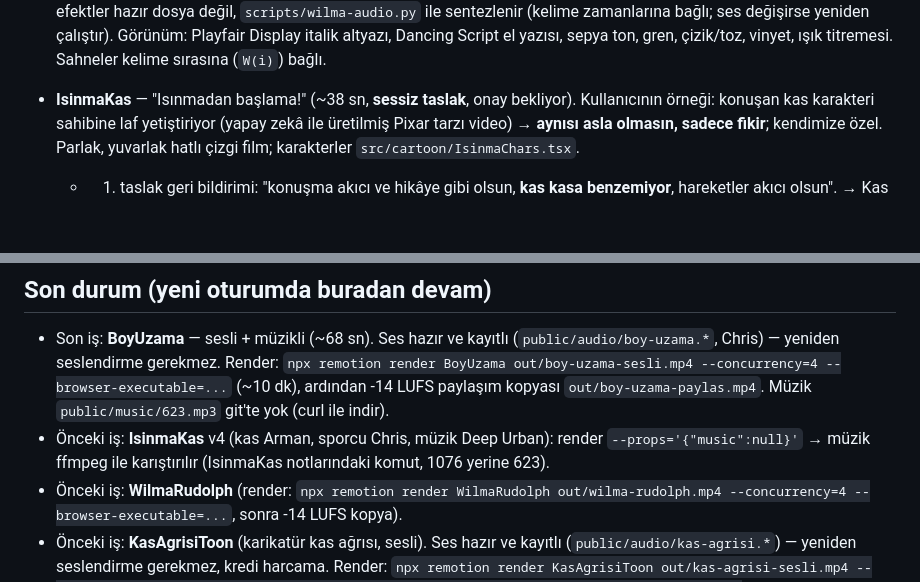
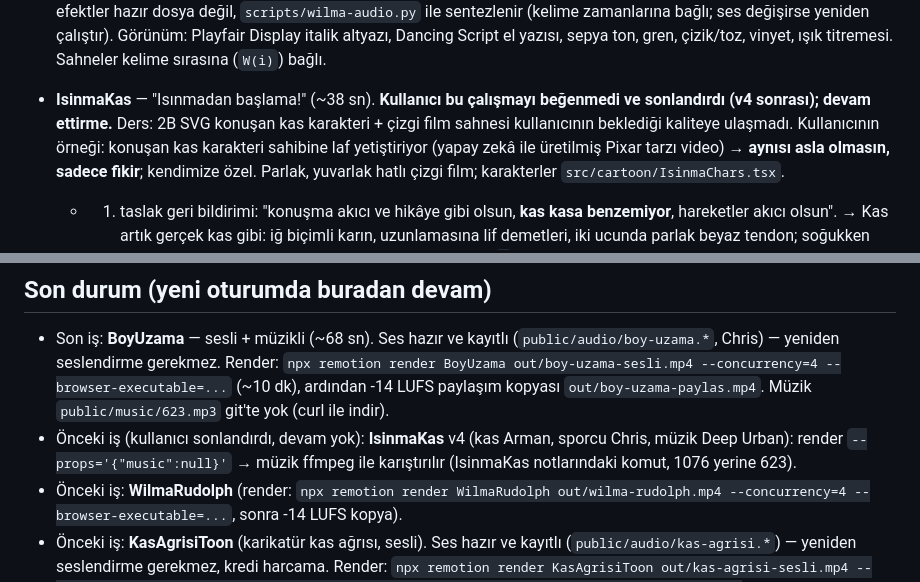
Before and after one commit to rtzrmwkrky-alt/Video-al-malar-, a Markdown page: CLAUDE.md, 2 parts joined by grey strips. GitHub-like rendering; blank space fills up the shorter version.

Commit message:
Notlar: IsinmaKas kullanıcı tarafından sonlandırıldı
Co-Authored-By: Claude Opus 5.5 <noreply@anthropic.com>
Claude-Session: https://claude.ai/code/session_019ZrmVcnRmZ6MXCrxG7bn5B

```diff
--- a/CLAUDE.md
+++ b/CLAUDE.md
@@ -167,7 +167,8 @@ Anahtar sadece ayar eklendikten **sonra açılan** oturumlarda görünür.
   (kelime zamanlarına bağlı; ses değişirse yeniden çalıştır). Görünüm: Playfair Display italik altyazı,
   Dancing Script el yazısı, sepya ton, gren, çizik/toz, vinyet, ışık titremesi. Sahneler kelime sırasına (`W(i)`) bağlı.
 
-- **IsinmaKas** — "Isınmadan başlama!" (~38 sn, **sessiz taslak**, onay bekliyor). Kullanıcının örneği: konuşan
+- **IsinmaKas** — "Isınmadan başlama!" (~38 sn). **Kullanıcı bu çalışmayı beğenmedi ve sonlandırdı (v4 sonrası); devam ettirme.**
+  Ders: 2B SVG konuşan kas karakteri + çizgi film sahnesi kullanıcının beklediği kaliteye ulaşmadı. Kullanıcının örneği: konuşan
   kas karakteri sahibine laf yetiştiriyor (yapay zekâ ile üretilmiş Pixar tarzı video) → **aynısı asla olmasın,
   sadece fikir**; kendimize özel. Parlak, yuvarlak hatlı çizgi film; karakterler `src/cartoon/IsinmaChars.tsx`.
   - 1. taslak geri bildirimi: "konuşma akıcı ve hikâye gibi olsun, **kas kasa benzemiyor**, hareketler akıcı olsun".
@@ -248,7 +249,7 @@ Anahtar sadece ayar eklendikten **sonra açılan** oturumlarda görünür.
   yeniden seslendirme gerekmez. Render: `npx remotion render BoyUzama out/boy-uzama-sesli.mp4 --concurrency=4
   --browser-executable=...` (~10 dk), ardından -14 LUFS paylaşım kopyası `out/boy-uzama-paylas.mp4`.
   Müzik `public/music/623.mp3` git'te yok (curl ile indir).
-- Önceki iş: **IsinmaKas** v4 (kas Arman, sporcu Chris, müzik Deep Urban): render `--props='{"music":null}'` → müzik ffmpeg ile karıştırılır (IsinmaKas notlarındaki komut, 1076 yerine 623).
+- Önceki iş (kullanıcı sonlandırdı, devam yok): **IsinmaKas** v4 (kas Arman, sporcu Chris, müzik Deep Urban): render `--props='{"music":null}'` → müzik ffmpeg ile karıştırılır (IsinmaKas notlarındaki komut, 1076 yerine 623).
 - Önceki iş: **WilmaRudolph** (render: `npx remotion render WilmaRudolph out/wilma-rudolph.mp4 --concurrency=4 --browser-executable=...`, sonra -14 LUFS kopya).
 - Önceki iş: **KasAgrisiToon** (karikatür kas ağrısı, sesli). Ses hazır ve kayıtlı (`public/audio/kas-agrisi.*`) —
   yeniden seslendirme gerekmez, kredi harcama. Render:
```
